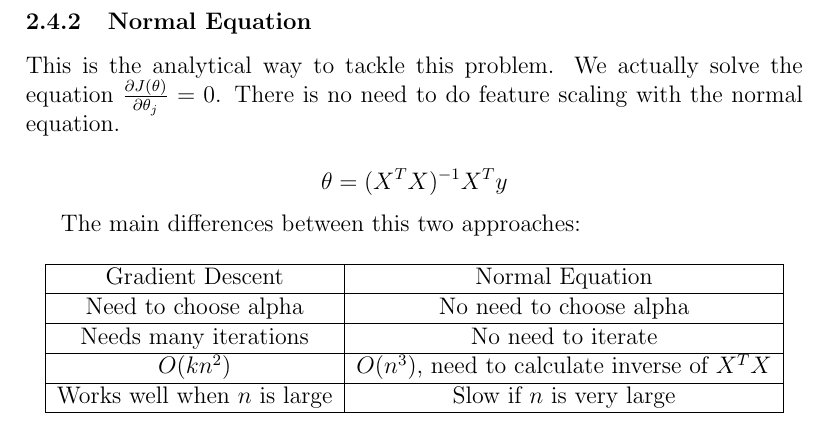
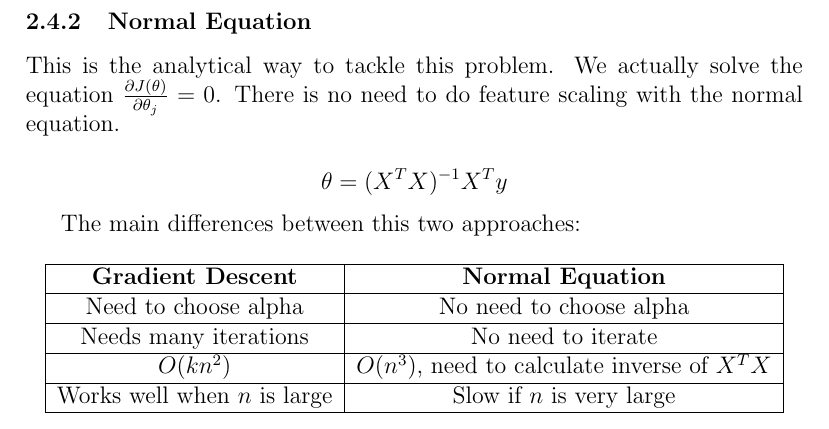
Before and after one commit to giwiro/machine-learning, a LaTeX document (standford-course/summary/main.tex, which reads standford-course/summary/sections/linear-regression.tex): part of page 5 of 5, cut so that both start at the same text. Compiled offline with pdfLaTeX.

Commit message:
added bold to table

```diff
--- a/standford-course/summary/sections/linear-regression.tex
+++ b/standford-course/summary/sections/linear-regression.tex
@@ -144,7 +144,7 @@ The main differences between this two approaches:
 \begin{center}
 \begin{tabular}{ |c|c| }
 \hline
-Gradient Descent & Normal Equation \\
+\textbf{Gradient Descent} & \textbf{Normal Equation} \\
 \hline
 Need to choose alpha & No need to choose alpha \\
 \hline
```
Also changed, not shown: standford-course/summary/main.pdf.
